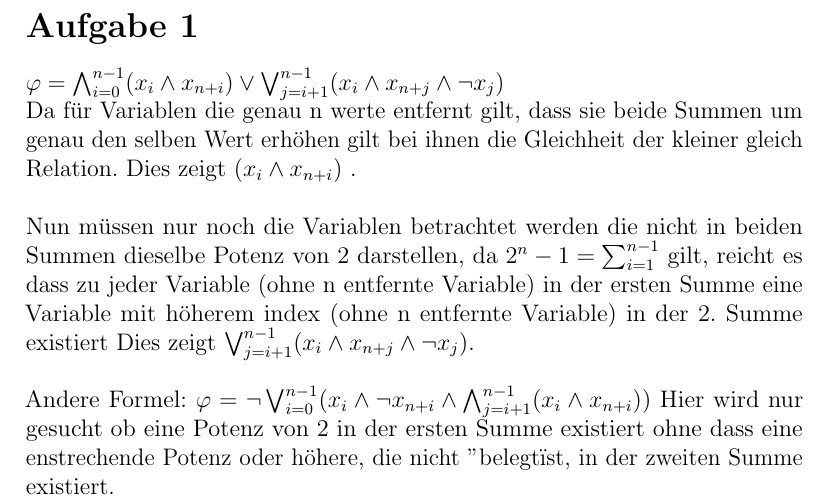
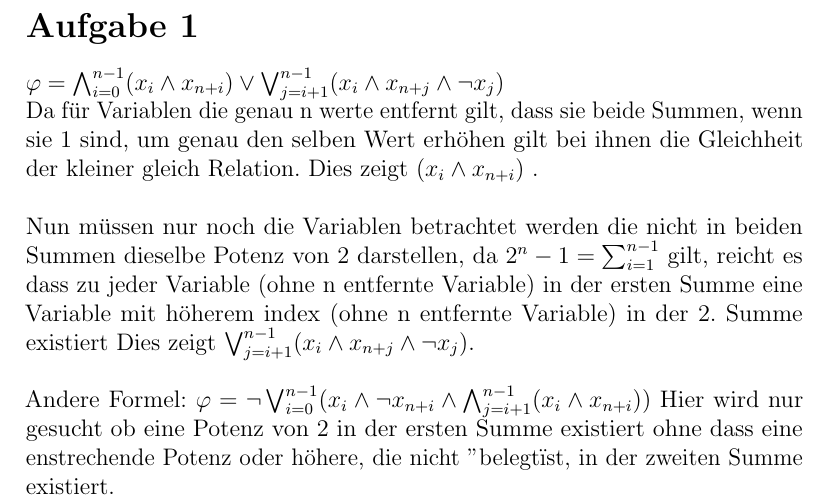
Before and after one commit to BB20101997/Logik_WiSe1819, a LaTeX document (Serie-2/Serie-2.tex, which reads Serie-2/part/Aufgabe-1.tex): part of page 2 of 5, cut so that both start at the same text. Compiled offline with pdfLaTeX.

Commit message:
Verständnis

```diff
--- a/Serie-2/part/Aufgabe-1.tex
+++ b/Serie-2/part/Aufgabe-1.tex
@@ -6,7 +6,7 @@ $\varphi = \bigwedge_{i=0}^{n-1}(x_i \wedge x_{n+i}) \vee \bigvee_{j=i+1}^{n-1}(
 
 
 
-Da für Variablen die genau n werte entfernt gilt, dass sie beide Summen um genau den selben Wert erhöhen gilt bei ihnen die Gleichheit der kleiner gleich Relation. Dies zeigt $(x_i \wedge x_{n+i})$ .\\
+Da für Variablen die genau n werte entfernt gilt, dass sie beide Summen, wenn sie 1 sind, um genau den selben Wert erhöhen gilt bei ihnen die Gleichheit der kleiner gleich Relation. Dies zeigt $(x_i \wedge x_{n+i})$ .\\
 
 
 Nun müssen nur noch die Variablen betrachtet werden die nicht in beiden Summen dieselbe Potenz von 2 darstellen, da $2^n-1 = \sum_{i=1}^{n-1}$ gilt, reicht es dass zu jeder Variable (ohne n entfernte Variable) in der ersten Summe eine Variable mit höherem index (ohne n entfernte Variable) in der 2. Summe  existiert
```
